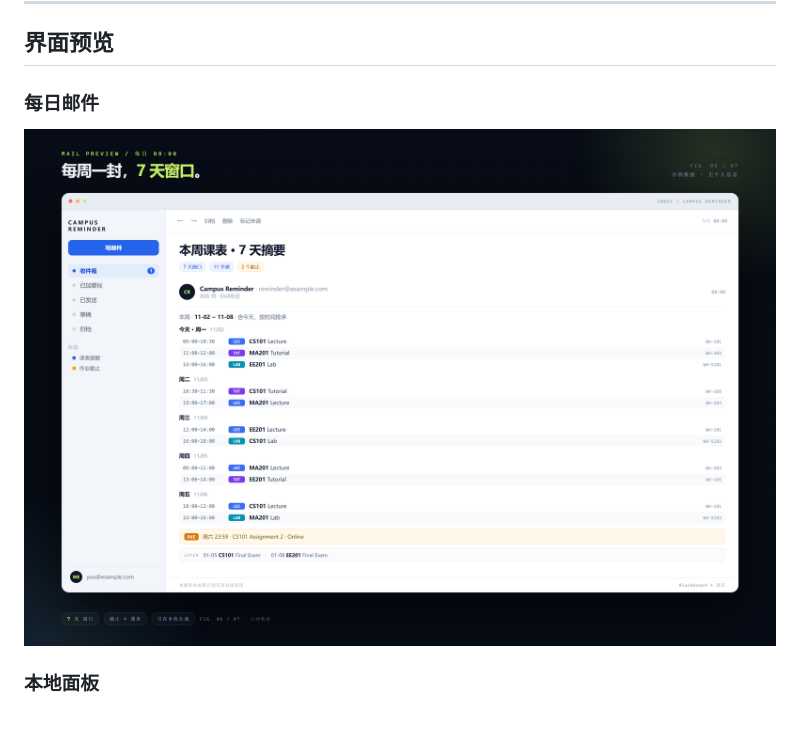
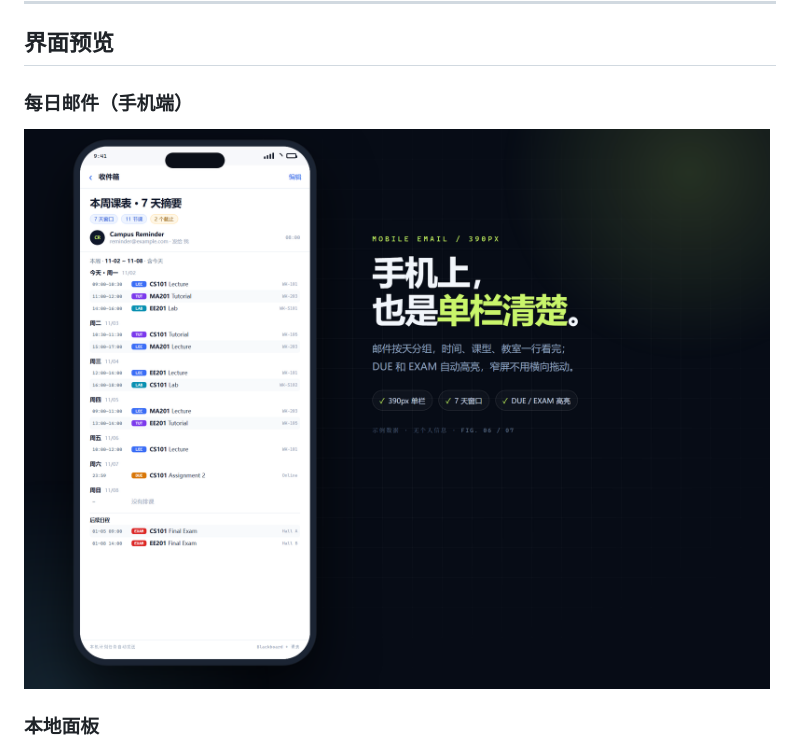
Before and after one commit to lcx03876-hue/hkcc-reminder, a Markdown page: README.md, the part around one of its changes. Drawn GitHub-style; pictures changed too: docs/screenshots/email-preview.png; blank space fills up the shorter version.

```diff
--- a/README.md
+++ b/README.md
@@ -46,5 +46,5 @@
 
 ## 界面预览
 
-### 每日邮件
+### 每日邮件（手机端）
 
```
Also changed, not shown: other parts of README.md (+1 -1 lines).
